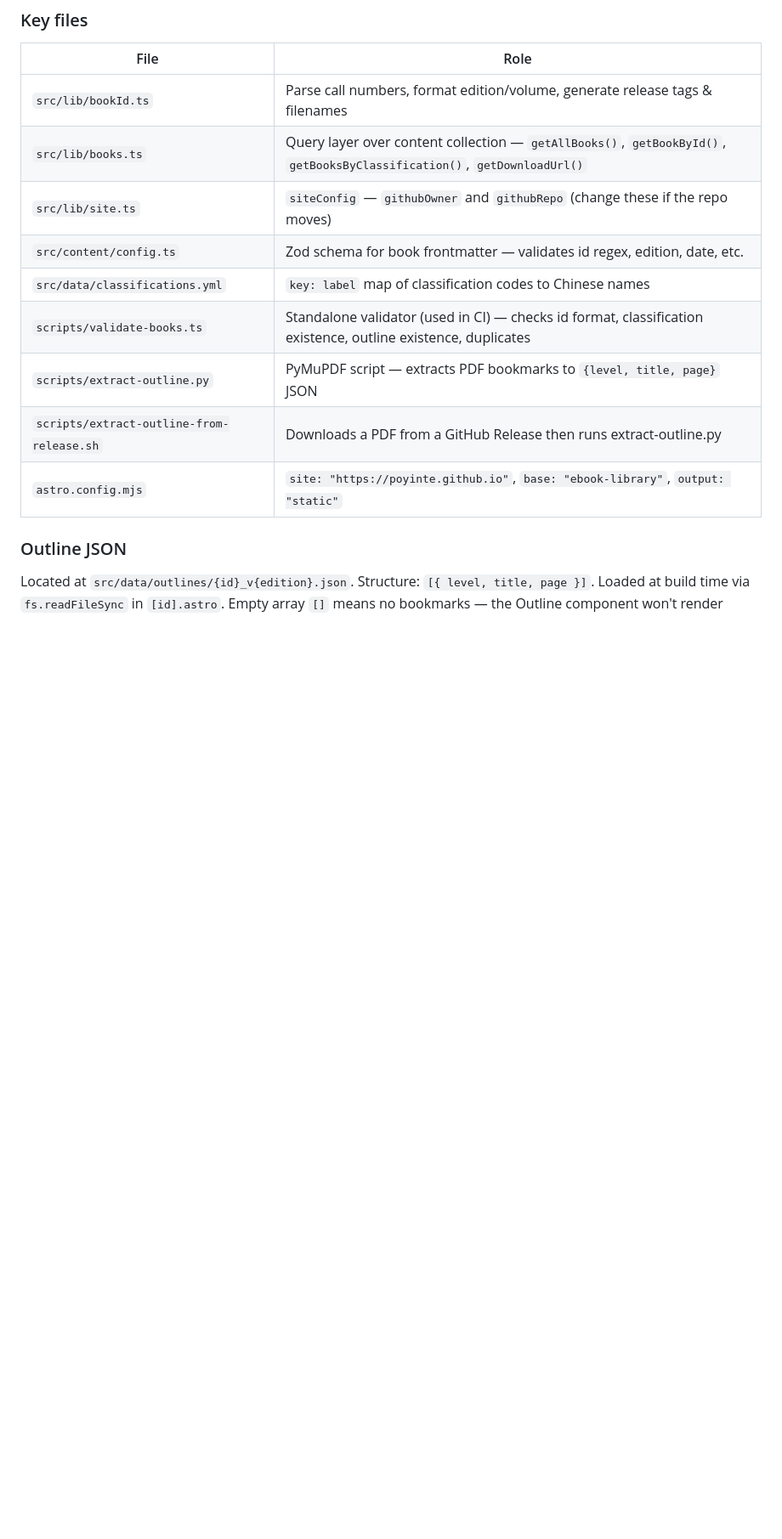
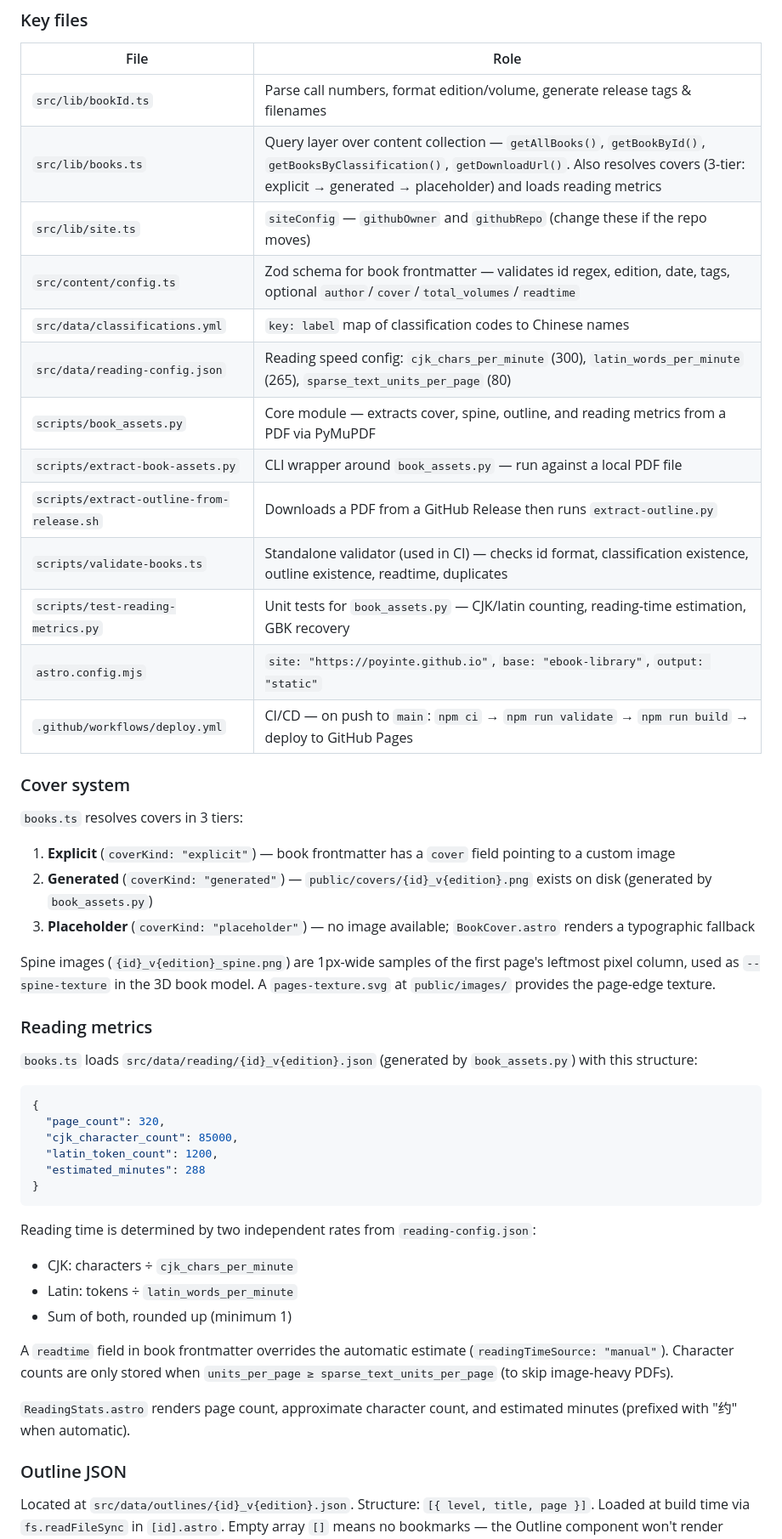
Before and after one commit to Fulinte1966/CulturalSimmer, a Markdown page: CLAUDE.md, the part around one of its changes. Shown at 85% size. GitHub-like rendering; blank space fills up the shorter version.

Commit message:
docs: update CLAUDE.md with reading metrics, cover system, and asset pipeline

````diff
--- a/CLAUDE.md
+++ b/CLAUDE.md
@@ -43,14 +52,50 @@ Every book has a call number `id` like `A12-8-2`. `src/lib/bookId.ts` parses it
 | File | Role |
 |---|---|
 | `src/lib/bookId.ts` | Parse call numbers, format edition/volume, generate release tags & filenames |
-| `src/lib/books.ts` | Query layer over content collection — `getAllBooks()`, `getBookById()`, `getBooksByClassification()`, `getDownloadUrl()` |
+| `src/lib/books.ts` | Query layer over content collection — `getAllBooks()`, `getBookById()`, `getBooksByClassification()`, `getDownloadUrl()`. Also resolves covers (3-tier: explicit → generated → placeholder) and loads reading metrics |
 | `src/lib/site.ts` | `siteConfig` — `githubOwner` and `githubRepo` (change these if the repo moves) |
-| `src/content/config.ts` | Zod schema for book frontmatter — validates id regex, edition, date, etc. |
+| `src/content/config.ts` | Zod schema for book frontmatter — validates id regex, edition, date, tags, optional `author`/`cover`/`total_volumes`/`readtime` |
 | `src/data/classifications.yml` | `key: label` map of classification codes to Chinese names |
-| `scripts/validate-books.ts` | Standalone validator (used in CI) — checks id format, classification existence, outline existence, duplicates |
-| `scripts/extract-outline.py` | PyMuPDF script — extracts PDF bookmarks to `{level, title, page}` JSON |
-| `scripts/extract-outline-from-release.sh` | Downloads a PDF from a GitHub Release then runs extract-outline.py |
+| `src/data/reading-config.json` | Reading speed config: `cjk_chars_per_minute` (300), `latin_words_per_minute` (265), `sparse_text_units_per_page` (80) |
+| `scripts/book_assets.py` | Core module — extracts cover, spine, outline, and reading metrics from a PDF via PyMuPDF |
+| `scripts/extract-book-assets.py` | CLI wrapper around `book_assets.py` — run against a local PDF file |
+| `scripts/extract-outline-from-release.sh` | Downloads a PDF from a GitHub Release then runs `extract-outline.py` |
+| `scripts/validate-books.ts` | Standalone validator (used in CI) — checks id format, classification existence, outline existence, readtime, duplicates |
+| `scripts/test-reading-metrics.py` | Unit tests for `book_assets.py` — CJK/latin counting, reading-time estimation, GBK recovery |
 | `astro.config.mjs` | `site: "https://poyinte.github.io"`, `base: "ebook-library"`, `output: "static"` |
+| `.github/workflows/deploy.yml` | CI/CD — on push to `main`: `npm ci` → `npm run validate` → `npm run build` → deploy to GitHub Pages |
+
+### Cover system
+
+`books.ts` resolves covers in 3 tiers:
+
+1. **Explicit** (`coverKind: "explicit"`) — book frontmatter has a `cover` field pointing to a custom image
+2. **Generated** (`coverKind: "generated"`) — `public/covers/{id}_v{edition}.png` exists on disk (generated by `book_assets.py`)
+3. **Placeholder** (`coverKind: "placeholder"`) — no image available; `BookCover.astro` renders a typographic fallback
+
+Spine images (`{id}_v{edition}_spine.png`) are 1px-wide samples of the first page's leftmost pixel column, used as `--spine-texture` in the 3D book model. A `pages-texture.svg` at `public/images/` provides the page-edge texture.
+
+### Reading metrics
+
+`books.ts` loads `src/data/reading/{id}_v{edition}.json` (generated by `book_assets.py`) with this structure:
+
+```json
+{
+  "page_count": 320,
+  "cjk_character_count": 85000,
+  "latin_token_count": 1200,
+  "estimated_minutes": 288
+}
+```
+
+Reading time is determined by two independent rates from `reading-config.json`:
+- CJK: characters ÷ `cjk_chars_per_minute`
+- Latin: tokens ÷ `latin_words_per_minute`
+- Sum of both, rounded up (minimum 1)
+
+A `readtime` field in book frontmatter overrides the automatic estimate (`readingTimeSource: "manual"`). Character counts are only stored when `units_per_page ≥ sparse_text_units_per_page` (to skip image-heavy PDFs).
+
+`ReadingStats.astro` renders page count, approximate character count, and estimated minutes (prefixed with "约" when automatic).
 
 ### Outline JSON
 
````
Also changed, not shown: other parts of CLAUDE.md (+39 -11 lines).
